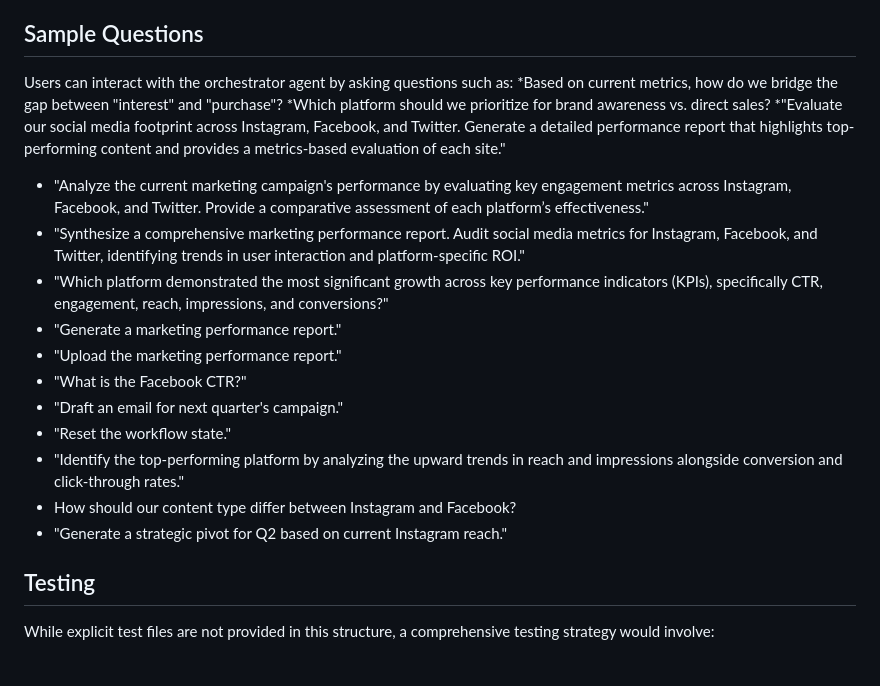
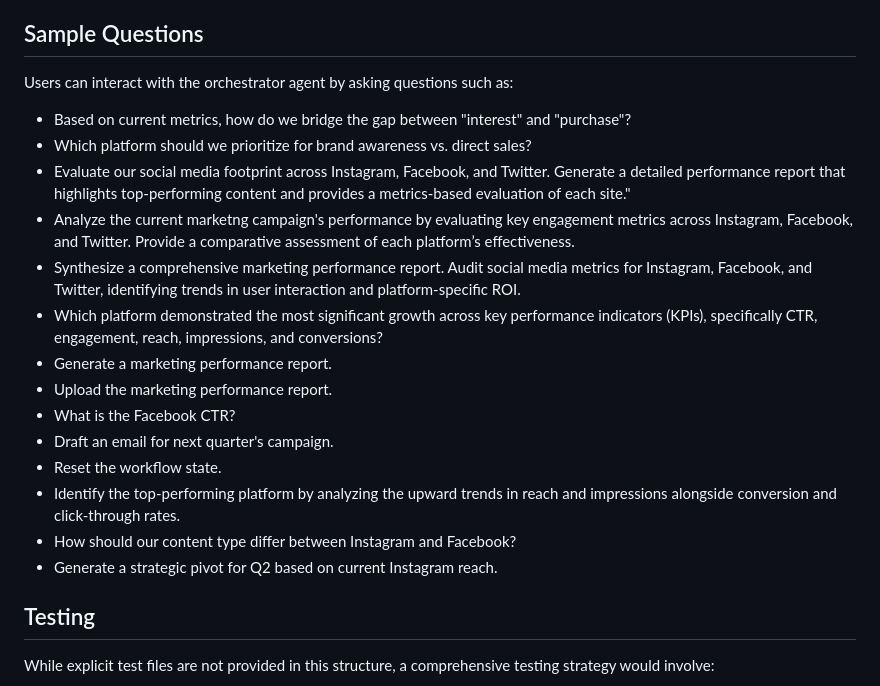
Before and after one commit to Madhu-712/Hack-to-skill-cohort-1, a Markdown page: Hackathon/README.md, the part around the change. Rendered like a GitHub page.

```diff
--- a/Hackathon/README.md
+++ b/Hackathon/README.md
@@ -114,20 +114,20 @@ CTR,22.2% ,44.4% ,37.5%
 ## Sample Questions
 
 Users can interact with the orchestrator agent by asking questions such as:
-*Based on current metrics, how do we bridge the gap between "interest" and "purchase"?
-*Which platform should we prioritize for brand awareness vs. direct sales?
-*"Evaluate our social media footprint across Instagram, Facebook, and Twitter. Generate a detailed performance report that highlights top-performing content and provides a metrics-based evaluation of each site."
-* "Analyze the current marketing campaign's performance by evaluating key engagement metrics across Instagram, Facebook, and Twitter. Provide a        comparative assessment of each platform’s effectiveness."
-* "Synthesize a comprehensive marketing performance report. Audit social media metrics for Instagram, Facebook, and Twitter, identifying trends in user interaction and platform-specific ROI."
-* "Which platform demonstrated the most significant growth across key performance indicators (KPIs), specifically CTR, engagement, reach, impressions, and conversions?"
-*   "Generate a marketing performance report."
-*   "Upload the marketing performance report."
-*   "What is the Facebook CTR?"
-*   "Draft an email for next quarter's campaign."
-*   "Reset the workflow state."
-*   "Identify the top-performing platform by analyzing the upward trends in reach and impressions alongside conversion and click-through rates."
-*   How should our content type differ between Instagram and Facebook?
-*   "Generate a strategic pivot for Q2 based on current Instagram reach."
+* Based on current metrics, how do we bridge the gap between "interest" and "purchase"?
+* Which platform should we prioritize for brand awareness vs. direct sales?
+* Evaluate our social media footprint across Instagram, Facebook, and Twitter. Generate a detailed performance report that highlights top-performing content and provides a metrics-based evaluation of each site."
+* Analyze the current marketng campaign's performance by evaluating key engagement metrics across Instagram, Facebook, and Twitter. Provide a comparative assessment of each platform’s effectiveness.
+* Synthesize a comprehensive marketing performance report. Audit social media metrics for Instagram, Facebook, and Twitter, identifying trends in user interaction and platform-specific ROI.
+* Which platform demonstrated the most significant growth across key performance indicators (KPIs), specifically CTR, engagement, reach, impressions, and conversions?
+* Generate a marketing performance report.
+* Upload the marketing performance report.
+* What is the Facebook CTR?
+* Draft an email for next quarter's campaign.
+* Reset the workflow state.
+* Identify the top-performing platform by analyzing the upward trends in reach and impressions alongside conversion and click-through rates.
+* How should our content type differ between Instagram and Facebook?
+* Generate a strategic pivot for Q2 based on current Instagram reach.
 
 ## Testing
 
```
